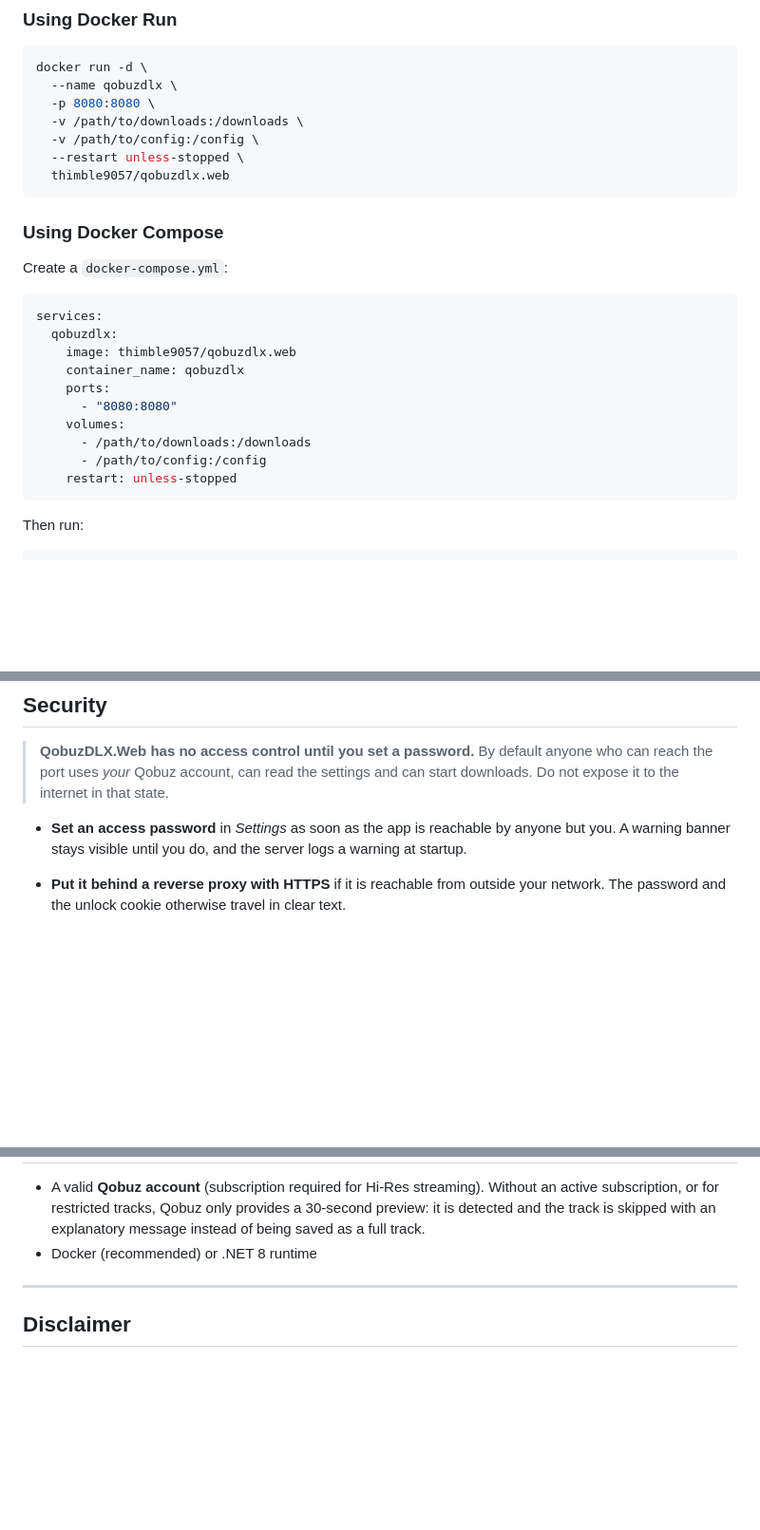
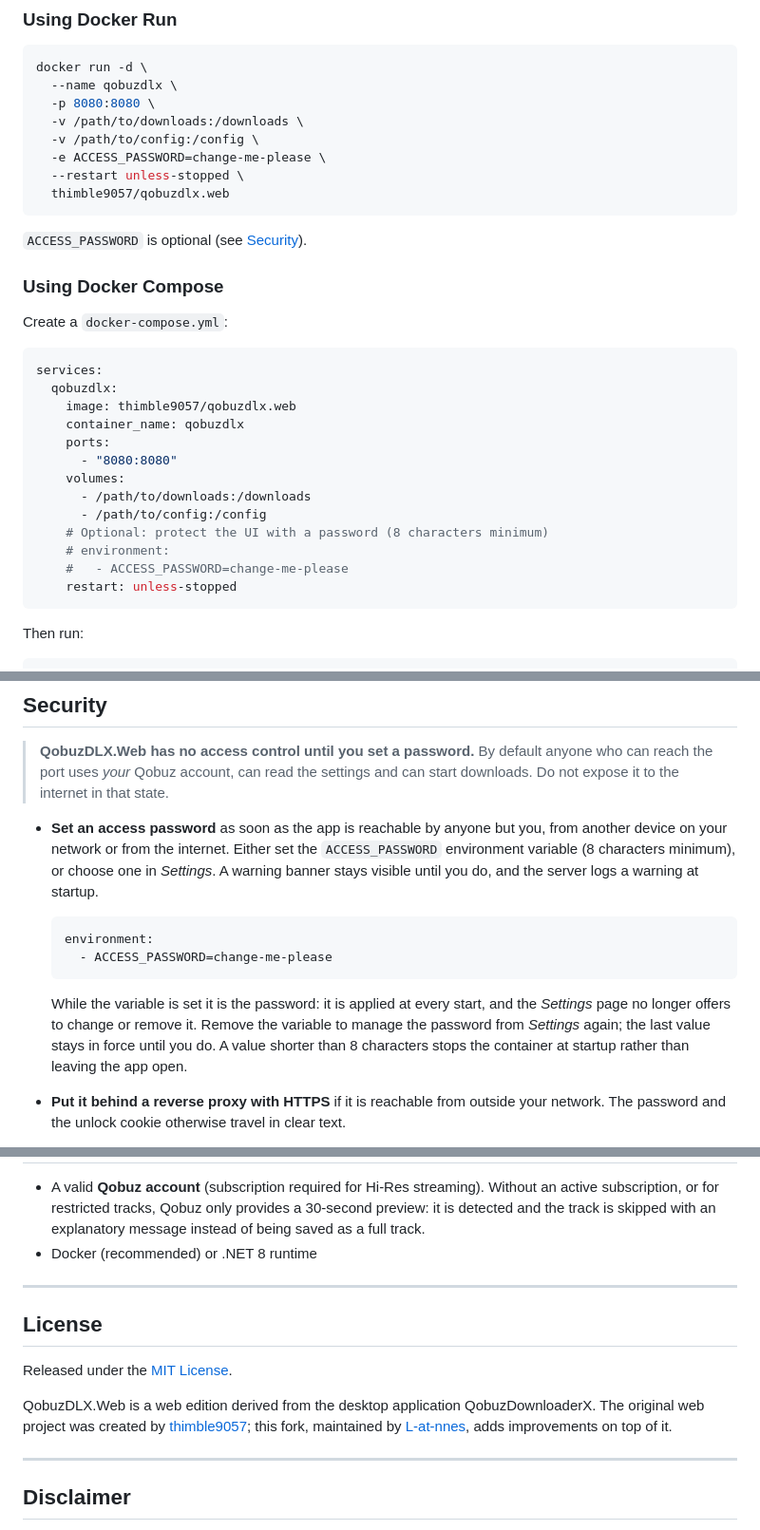
Before and after one commit to L-at-nnes/qobuzdlx.web, a Markdown page: README.md, 3 parts joined by grey strips. Shown at 95% size. Drawn GitHub-style; blank space fills up the shorter version.

Commit message:
docs(readme): document ACCESS_PASSWORD and add the license and credits

````diff
--- a/README.md
+++ b/README.md
@@ -56,9 +56,12 @@ docker run -d \
   -p 8080:8080 \
   -v /path/to/downloads:/downloads \
   -v /path/to/config:/config \
+  -e ACCESS_PASSWORD=change-me-please \
   --restart unless-stopped \
   thimble9057/qobuzdlx.web
 ```
+
+`ACCESS_PASSWORD` is optional (see [Security](#security)).
 
 ### Using Docker Compose
 
@@ -74,6 +77,9 @@ services:
     volumes:
       - /path/to/downloads:/downloads
       - /path/to/config:/config
+    # Optional: protect the UI with a password (8 characters minimum)
+    # environment:
+    #   - ACCESS_PASSWORD=change-me-please
     restart: unless-stopped
 ```
 
@@ -110,8 +116,20 @@ chown -R 1000:1000 /path/to/downloads /path/to/config
 > the port uses *your* Qobuz account, can read the settings and can start downloads. Do not expose
 > it to the internet in that state.
 
-- **Set an access password** in *Settings* as soon as the app is reachable by anyone but you. A
-  warning banner stays visible until you do, and the server logs a warning at startup.
+- **Set an access password** as soon as the app is reachable by anyone but you, from another device
+  on your network or from the internet. Either set the `ACCESS_PASSWORD` environment variable
+  (8 characters minimum), or choose one in *Settings*. A warning banner stays visible until you do,
+  and the server logs a warning at startup.
+
+  ```yaml
+  environment:
+    - ACCESS_PASSWORD=change-me-please
+  ```
+
+  While the variable is set it is the password: it is applied at every start, and the *Settings*
+  page no longer offers to change or remove it. Remove the variable to manage the password from
+  *Settings* again; the last value stays in force until you do. A value shorter than 8 characters
+  stops the container at startup rather than leaving the app open.
 - **Put it behind a reverse proxy with HTTPS** if it is reachable from outside your network. The
   password and the unlock cookie otherwise travel in clear text.
 - **Behind an HTTPS reverse proxy, set `COOKIE_SECURE=true`.** The container only sees plain HTTP,
@@ -350,6 +368,16 @@ QobuzDLX.Web/
 
 ---
 
+## License
+
+Released under the [MIT License](LICENSE).
+
+QobuzDLX.Web is a web edition derived from the desktop application QobuzDownloaderX. The original
+web project was created by [thimble9057](https://gitlab.com/thimble9057/qobuzdlx.web); this fork,
+maintained by [L-at-nnes](https://gitlab.com/L-at-nnes/qobuzdlx.web), adds improvements on top of it.
+
+---
+
 ## Disclaimer
 
 This project is for personal and educational use only. Respect the terms of service of Qobuz and the copyright of artists. Support artists by purchasing their music.
````
Also changed, not shown: other parts of README.md (+1 -1 lines).
